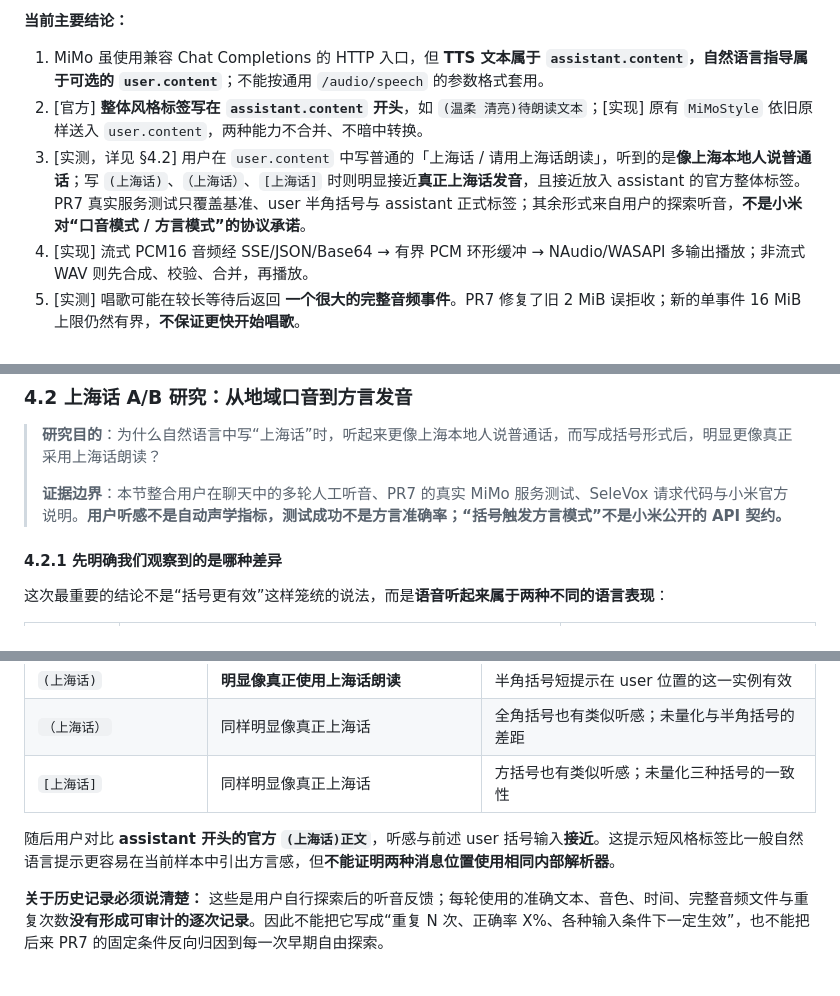
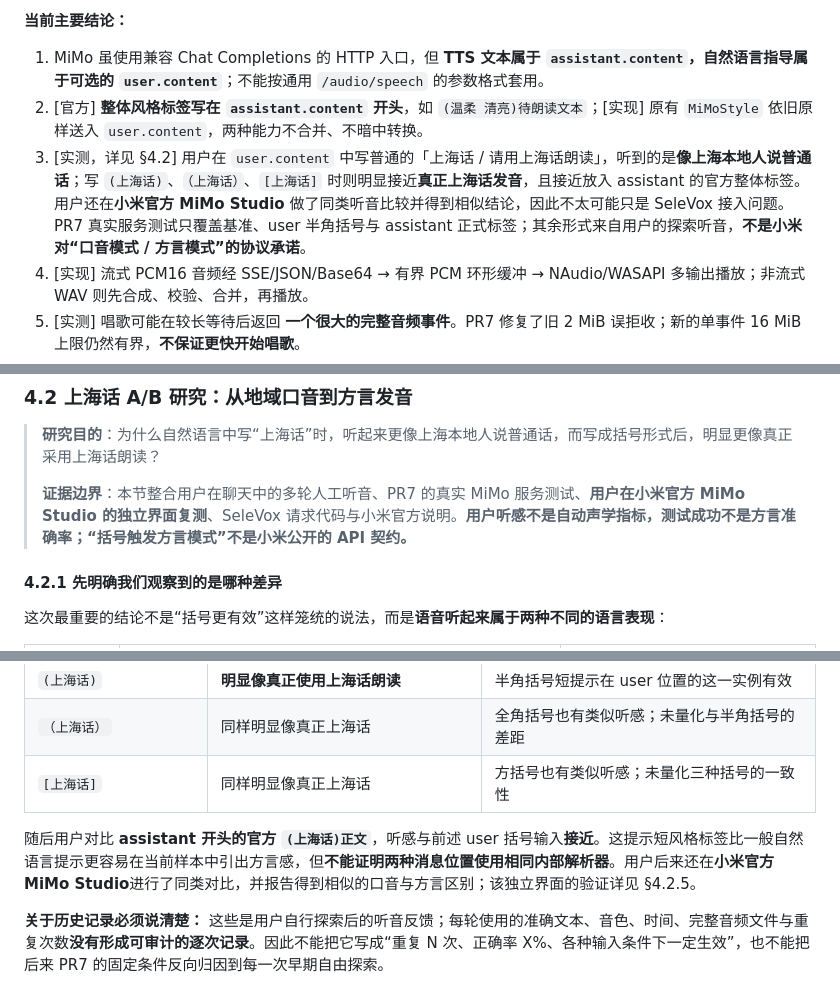
Before and after one commit to 787x/SeleVox, a Markdown page: docs/MiMoTTS.md, 3 parts joined by grey strips. Rendered like a GitHub page.

Commit message:
docs: record Shanghai dialect cross-check in official MiMo Studio

```diff
--- a/docs/MiMoTTS.md
+++ b/docs/MiMoTTS.md
@@ -19,7 +19,7 @@
 
 1. MiMo 虽使用兼容 Chat Completions 的 HTTP 入口，但 **TTS 文本属于 `assistant.content`，自然语言指导属于可选的 `user.content`**；不能按通用 `/audio/speech` 的参数格式套用。
 2. [官方] **整体风格标签写在 `assistant.content` 开头**，如 `(温柔 清亮)待朗读文本`；[实现] 原有 `MiMoStyle` 依旧原样送入 `user.content`，两种能力不合并、不暗中转换。
-3. [实测，详见 §4.2] 用户在 `user.content` 中写普通的「上海话 / 请用上海话朗读」，听到的是**像上海本地人说普通话**；写 `(上海话)`、`（上海话）`、`[上海话]` 时则明显接近**真正上海话发音**，且接近放入 assistant 的官方整体标签。PR7 真实服务测试只覆盖基准、user 半角括号与 assistant 正式标签；其余形式来自用户的探索听音，**不是小米对“口音模式 / 方言模式”的协议承诺**。
+3. [实测，详见 §4.2] 用户在 `user.content` 中写普通的「上海话 / 请用上海话朗读」，听到的是**像上海本地人说普通话**；写 `(上海话)`、`（上海话）`、`[上海话]` 时则明显接近**真正上海话发音**，且接近放入 assistant 的官方整体标签。用户还在**小米官方 MiMo Studio** 做了同类听音比较并得到相似结论，因此不太可能只是 SeleVox 接入问题。PR7 真实服务测试只覆盖基准、user 半角括号与 assistant 正式标签；其余形式来自用户的探索听音，**不是小米对“口音模式 / 方言模式”的协议承诺**。
 4. [实现] 流式 PCM16 音频经 SSE/JSON/Base64 → 有界 PCM 环形缓冲 → NAudio/WASAPI 多输出播放；非流式 WAV 则先合成、校验、合并，再播放。
 5. [实测] 唱歌可能在较长等待后返回 **一个很大的完整音频事件**。PR7 修复了旧 2 MiB 误拒收；新的单事件 16 MiB 上限仍然有界，**不保证更快开始唱歌**。
 6. [实现] `Rate` 对 MiMo 仅产生自然语言“快/慢及目标倍率”指导，**并非精确倍速**。不能把滑块数值当成真实音频时长比率。
@@ -148,7 +148,7 @@ data: [DONE]
 
 > **研究目的**：为什么自然语言中写“上海话”时，听起来更像上海本地人说普通话，而写成括号形式后，明显更像真正采用上海话朗读？
 >
-> **证据边界**：本节整合用户在聊天中的多轮人工听音、PR7 的真实 MiMo 服务测试、SeleVox 请求代码与小米官方说明。**用户听感不是自动声学指标，测试成功不是方言准确率；“括号触发方言模式”不是小米公开的 API 契约。**
+> **证据边界**：本节整合用户在聊天中的多轮人工听音、PR7 的真实 MiMo 服务测试、**用户在小米官方 MiMo Studio 的独立界面复测**、SeleVox 请求代码与小米官方说明。**用户听感不是自动声学指标，测试成功不是方言准确率；“括号触发方言模式”不是小米公开的 API 契约。**
 
 #### 4.2.1 先明确我们观察到的是哪种差异
 
@@ -176,7 +176,7 @@ data: [DONE]
 | `（上海话）` | 同样明显像真正上海话 | 全角括号也有类似听感；未量化与半角括号的差距 |
 | `[上海话]` | 同样明显像真正上海话 | 方括号也有类似听感；未量化三种括号的一致性 |
 
-随后用户对比 **assistant 开头的官方 `(上海话)正文`**，听感与前述 user 括号输入**接近**。这提示短风格标签比一般自然语言提示更容易在当前样本中引出方言感，但**不能证明两种消息位置使用相同内部解析器**。
+随后用户对比 **assistant 开头的官方 `(上海话)正文`**，听感与前述 user 括号输入**接近**。这提示短风格标签比一般自然语言提示更容易在当前样本中引出方言感，但**不能证明两种消息位置使用相同内部解析器**。用户后来还在**小米官方 MiMo Studio**进行了同类对比，并报告得到相似的口音与方言区别；该独立界面的验证详见 §4.2.5。
 
 **关于历史记录必须说清楚：** 这些是用户自行探索后的听音反馈；每轮使用的准确文本、音色、时间、完整音频文件与重复次数**没有形成可审计的逐次记录**。因此不能把它写成“重复 N 次、正确率 X%、各种输入条件下一定生效”，也不能把后来 PR7 的固定条件反向归因到每一次早期自由探索。
 
```
Also changed, not shown: other parts of docs/MiMoTTS.md (+30 -5 lines).
